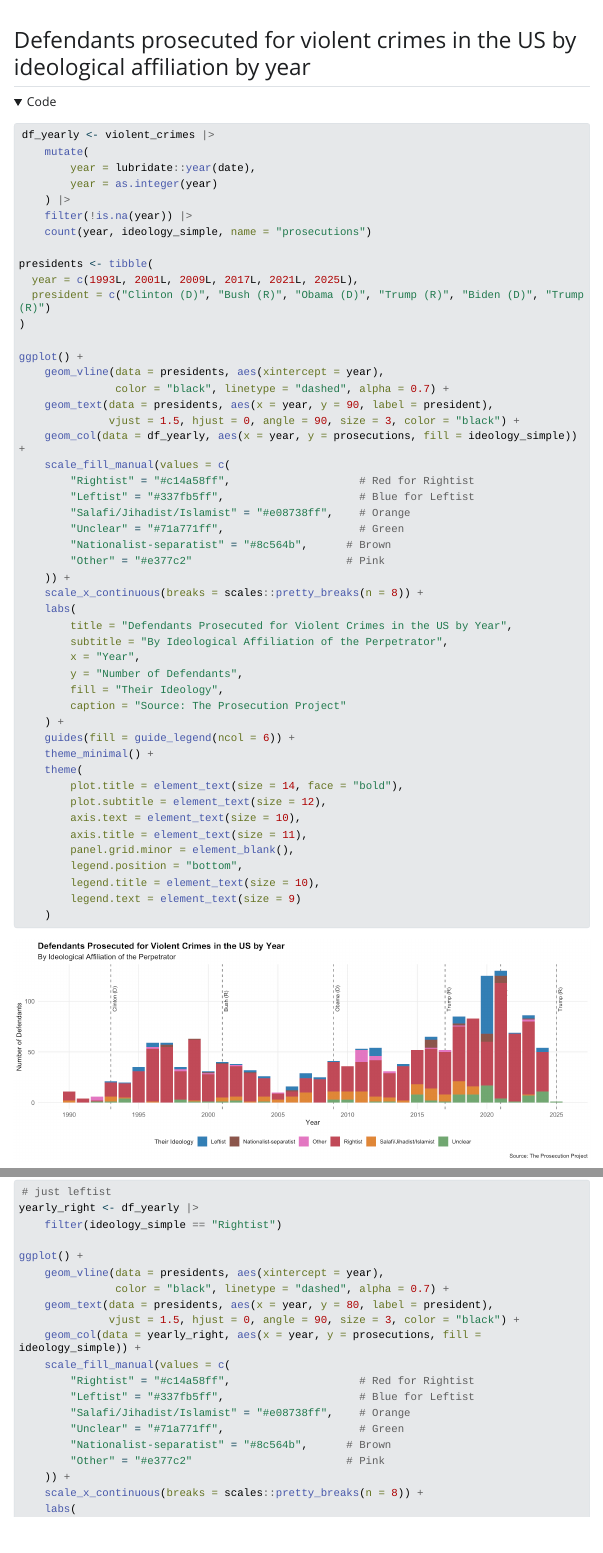
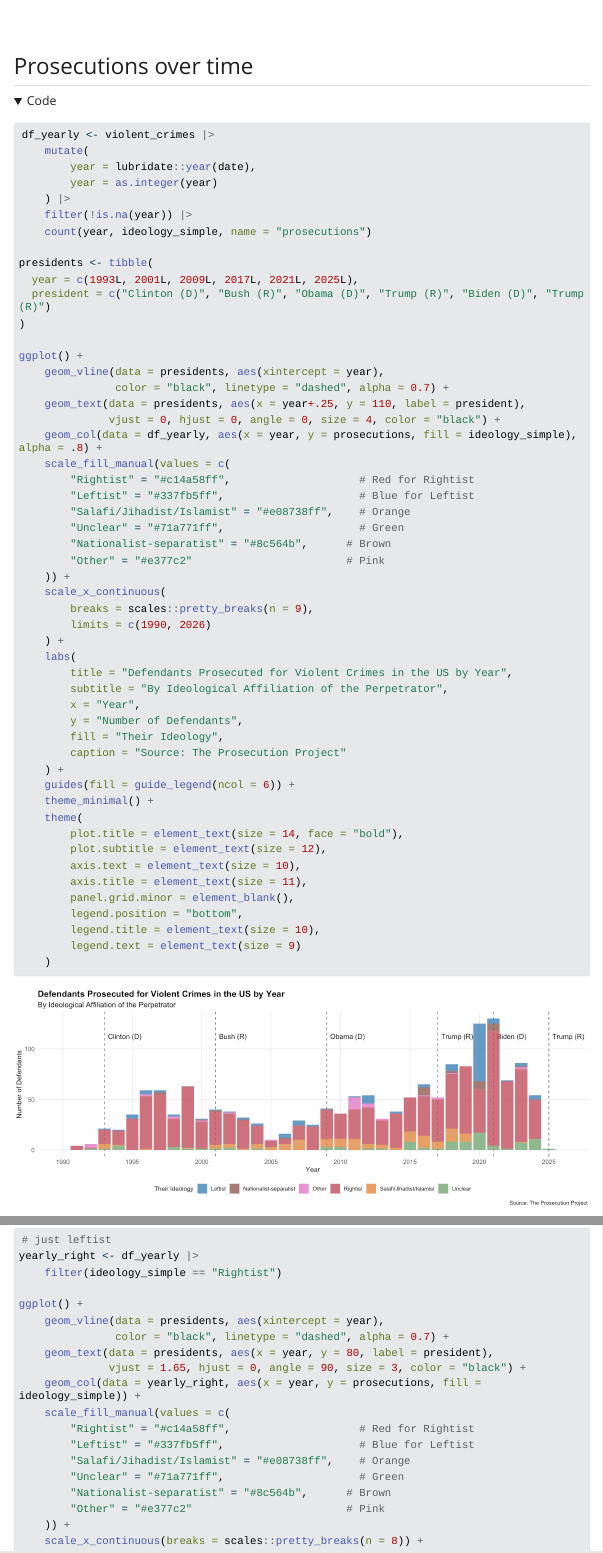
Before and after one commit to jeremy-allen/prosecution, a Quarto document (violence.qmd): the page in a window 1100 px wide, from 12110 px down before the commit and from 12030 px down after it, and a second part further down, joined at a grey line. The pictures show the output file violence.html that the author committed with the source, opened offline; folded parts are opened; Quarto's library style sheets are replaced by a plain one without menus; long lines of code are wrapped.

Commit message:
clarified presidents in charts and republished

````diff
--- a/violence.qmd
+++ b/violence.qmd
@@ -462,7 +462,7 @@ ggplot(violent_crimes_by_ideology, aes(x = reorder(ideology_simple, violent_pros
     )
 ```
 
-## Defendants prosecuted for violent crimes in the US by ideological affiliation by year
+## Prosecutions over time
 
 ```{r}
 #| message: false
@@ -486,9 +486,9 @@ presidents <- tibble(
 ggplot() +
     geom_vline(data = presidents, aes(xintercept = year),
                color = "black", linetype = "dashed", alpha = 0.7) +
-    geom_text(data = presidents, aes(x = year, y = 90, label = president),
-              vjust = 1.5, hjust = 0, angle = 90, size = 3, color = "black") +
-    geom_col(data = df_yearly, aes(x = year, y = prosecutions, fill = ideology_simple)) +
+    geom_text(data = presidents, aes(x = year+.25, y = 110, label = president),
+              vjust = 0, hjust = 0, angle = 0, size = 4, color = "black") +
+    geom_col(data = df_yearly, aes(x = year, y = prosecutions, fill = ideology_simple), alpha = .8) +
     scale_fill_manual(values = c(
         "Rightist" = "#c14a58ff",                    # Red for Rightist
         "Leftist" = "#337fb5ff",                     # Blue for Leftist
@@ -497,7 +497,10 @@ ggplot() +
         "Nationalist-separatist" = "#8c564b",      # Brown
         "Other" = "#e377c2"                        # Pink
     )) +
-    scale_x_continuous(breaks = scales::pretty_breaks(n = 8)) +
+    scale_x_continuous(
+        breaks = scales::pretty_breaks(n = 9),
+        limits = c(1990, 2026)
+    ) +
     labs(
         title = "Defendants Prosecuted for Violent Crimes in the US by Year",
         subtitle = "By Ideological Affiliation of the Perpetrator",
@@ -687,7 +690,7 @@ ggplot() +
     geom_vline(data = presidents, aes(xintercept = year),
                color = "black", linetype = "dashed", alpha = 0.7) +
     geom_text(data = presidents, aes(x = year, y = 80, label = president),
-              vjust = 1.5, hjust = 0, angle = 90, size = 3, color = "black") +
+              vjust = 1.65, hjust = 0, angle = 90, size = 3, color = "black") +
     geom_col(data = yearly_right, aes(x = year, y = prosecutions, fill = ideology_simple)) +
     scale_fill_manual(values = c(
         "Rightist" = "#c14a58ff",                    # Red for Rightist
````
Also changed, not shown: violence.html, violence_files/figure-html/unnamed-chunk-14-1.png, violence_files/figure-html/unnamed-chunk-17-1.png, violence_files/figure-html/unnamed-chunk-18-1.png, violence_files/figure-html/unnamed-chunk-19-1.png, violence.qmd (10 more changed lines), 1 other file.
